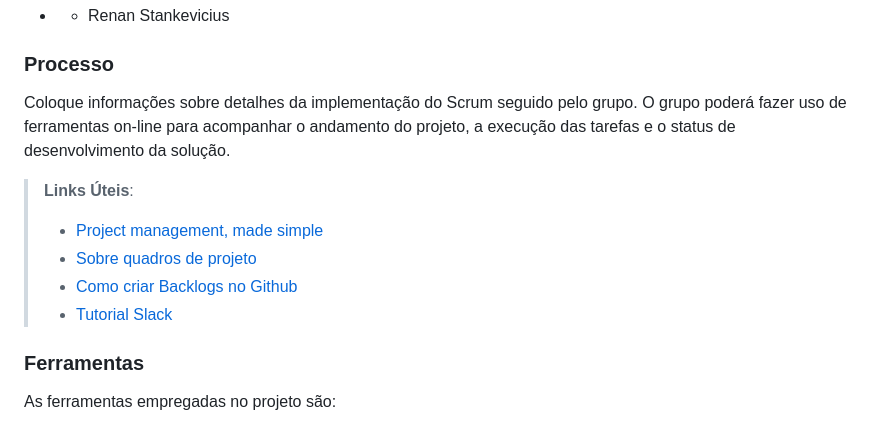
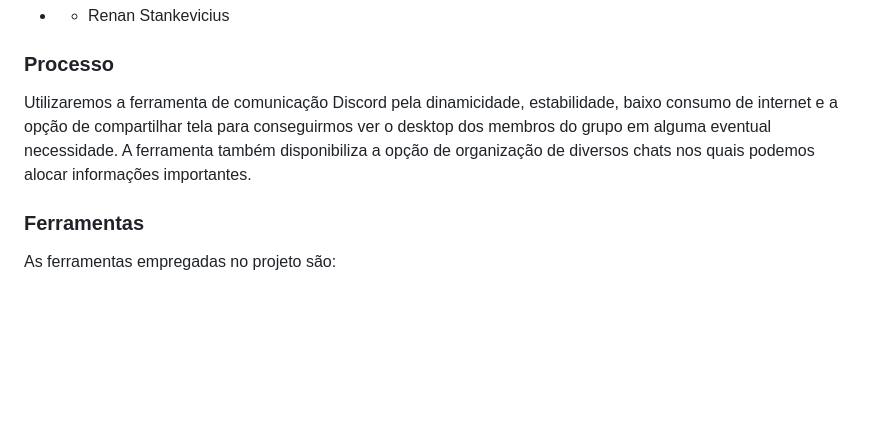
Before and after one commit to ICEI-PUC-Minas-PMV-ADS/pmv-ads-2023-2-e2-proj-int-t2-gaming-groove, a Markdown page: docs/03-Metodologia.md, the part around the change. GitHub-like rendering; blank space fills up the shorter version.

Commit message:
Atualiza 03-Metodologia.md

```diff
--- a/docs/03-Metodologia.md
+++ b/docs/03-Metodologia.md
@@ -53,13 +53,7 @@ A ferramenta de versonamento de código escolhida foi o Visual Studio e Jetbrain
 
 ### Processo
 
-Coloque  informações sobre detalhes da implementação do Scrum seguido pelo grupo. O grupo poderá fazer uso de ferramentas on-line para acompanhar o andamento do projeto, a execução das tarefas e o status de desenvolvimento da solução.
-
-> **Links Úteis**:
-> - [Project management, made simple](https://github.com/features/project-management/)
-> - [Sobre quadros de projeto](https://docs.github.com/pt/github/managing-your-work-on-github/about-project-boards)
-> - [Como criar Backlogs no Github](https://www.youtube.com/watch?v=RXEy6CFu9Hk)
-> - [Tutorial Slack](https://slack.com/intl/en-br/)
+Utilizaremos a ferramenta de comunicação Discord pela dinamicidade, estabilidade, baixo consumo de internet e a opção de compartilhar tela para conseguirmos ver o desktop dos membros do grupo em alguma eventual necessidade. A ferramenta também disponibiliza a opção de organização de diversos chats nos quais podemos alocar informações importantes.
 
 ### Ferramentas
 
```
